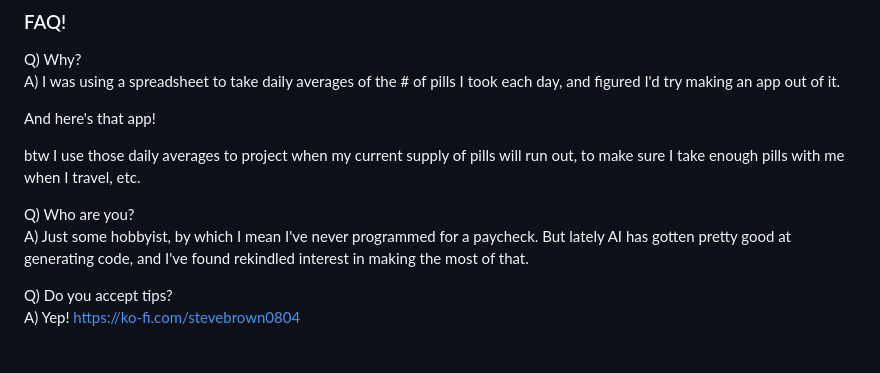
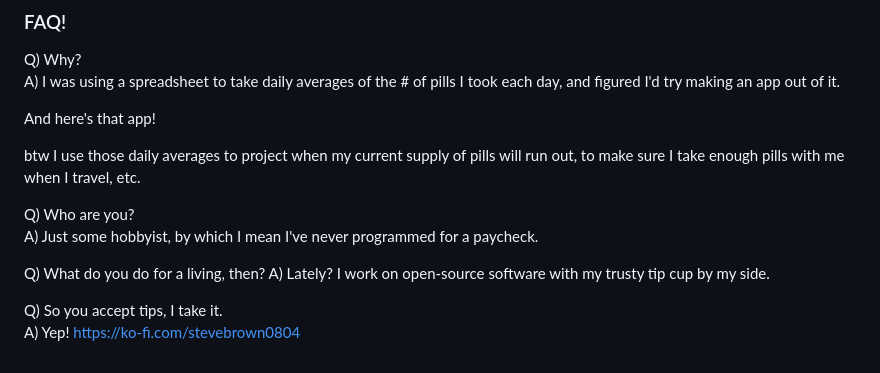
Before and after one commit to stevebrown0804/item_counter_standalone_app, a Markdown page: README.md, the part around the change. GitHub-like rendering.

```diff
--- a/README.md
+++ b/README.md
@@ -55,7 +55,10 @@ And here's that app!
 btw I use those daily averages to project when my current supply of pills will run out, to make sure I take enough pills with me when I travel, etc.
 
 Q) Who are you?
-A) Just some hobbyist, by which I mean I've never programmed for a paycheck.  But lately AI has gotten pretty good at generating code, and I've found rekindled interest in making the most of that.
+A) Just some hobbyist, by which I mean I've never programmed for a paycheck.
 
-Q) Do you accept tips?
+Q) What do you do for a living, then?
+A) Lately? I work on open-source software with my trusty tip cup by my side.
+
+Q) So you accept tips, I take it.
 A) Yep! https://ko-fi.com/stevebrown0804
```
